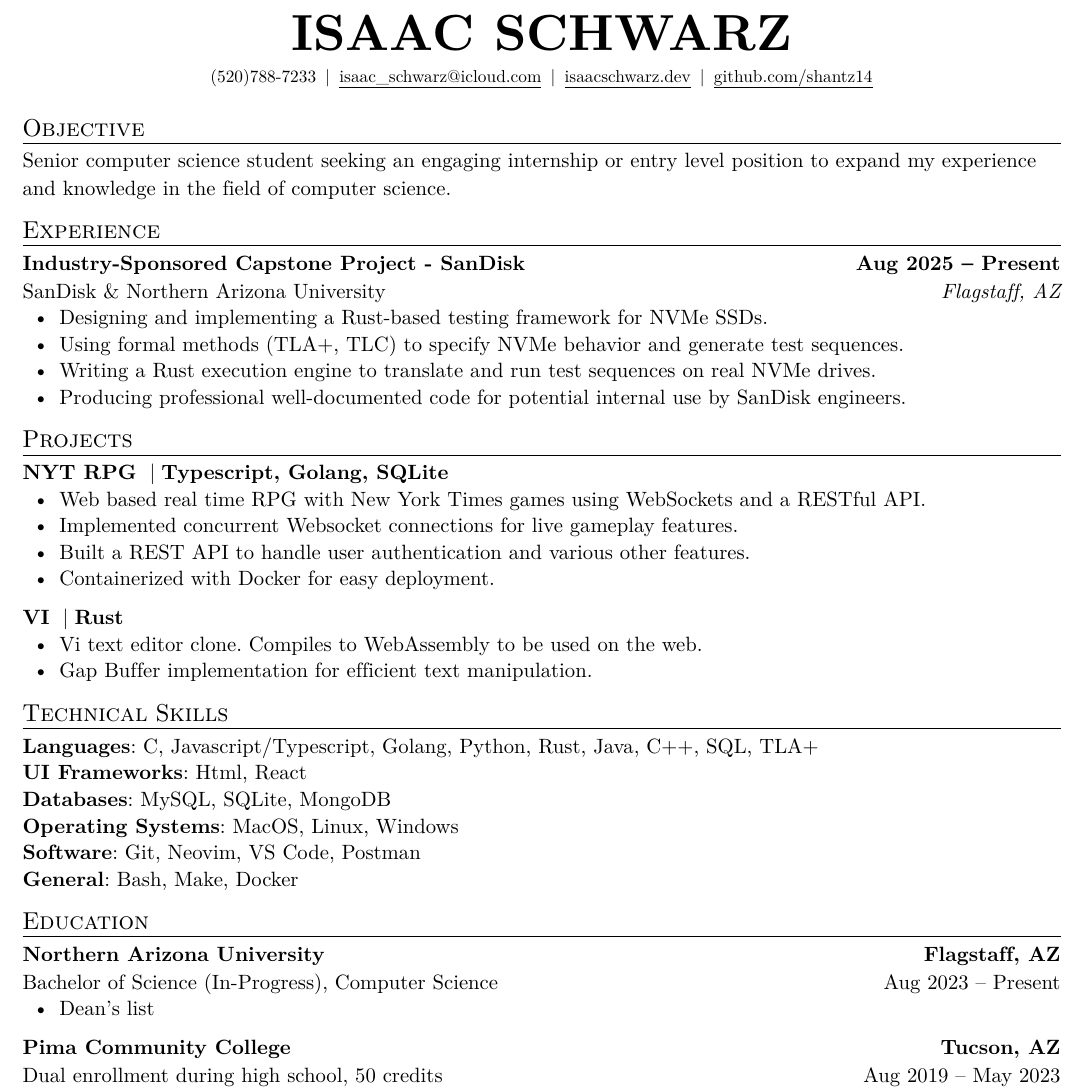
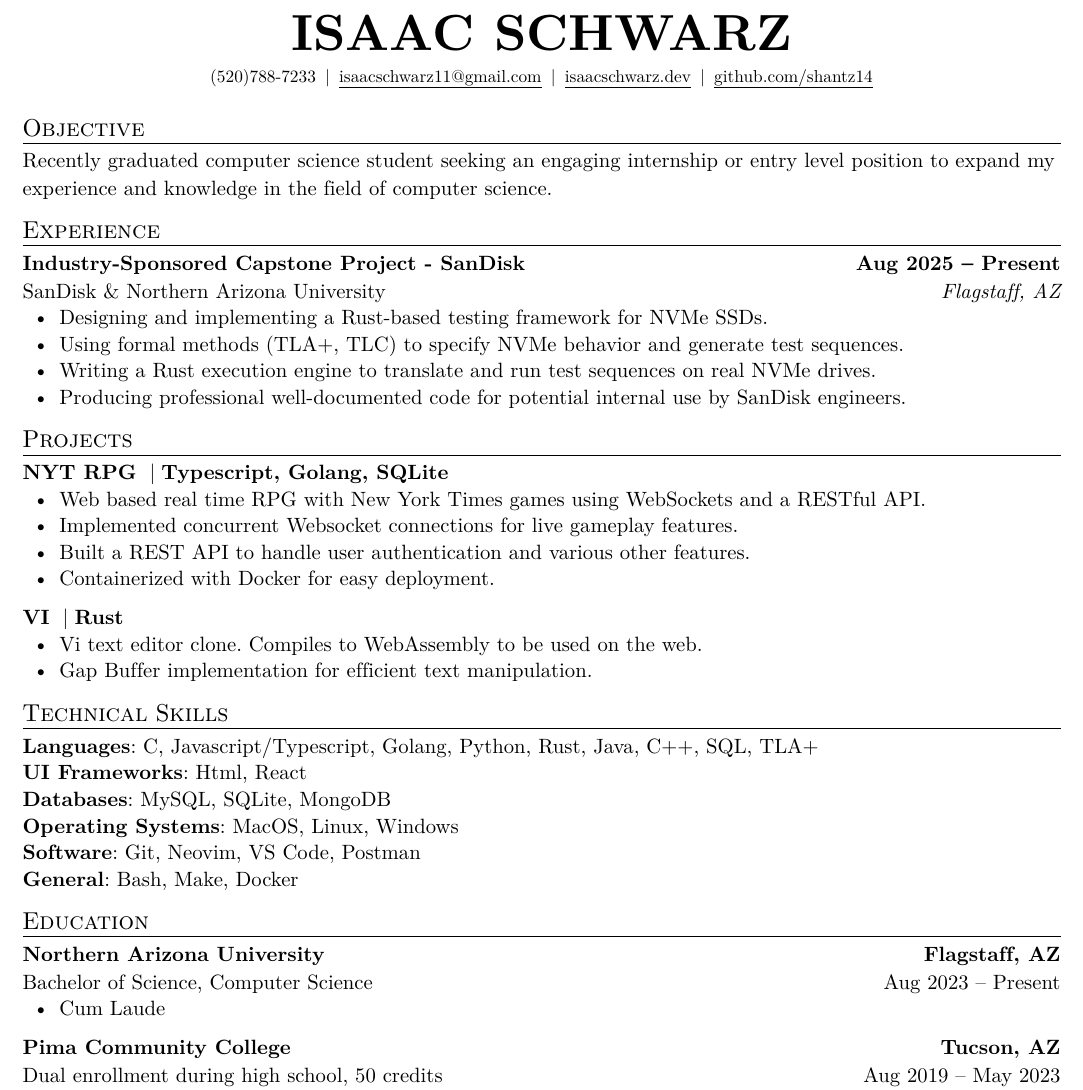
Before and after one commit to shantz14/resume, a Typst document (IsaacSchwarz.typ): part of the page, cut so that both start at the same text. The pictures show the PDF file IsaacSchwarz.pdf that the author committed with the source.

Commit message:
graduated

```diff
--- a/IsaacSchwarz.typ
+++ b/IsaacSchwarz.typ
@@ -2,7 +2,7 @@
 
 #let name = "Isaac Schwarz"
 #let phone = "(520)788-7233"
-#let email = "isaac_schwarz@icloud.com"
+#let email = "isaacschwarz11@gmail.com"
 #let github = "shantz14"
 #let personal-site = "isaacschwarz.dev"
 
@@ -19,7 +19,7 @@
 )
 
 #custom-title("Objective")[
-  Senior computer science student seeking an engaging internship or entry level position to expand my experience and knowledge in the field of computer science.
+  Recently graduated computer science student seeking an engaging internship or entry level position to expand my experience and knowledge in the field of computer science.
 ]
 
 #custom-title("Experience")[
@@ -71,11 +71,11 @@
 #custom-title("Education")[
   #education-heading(
     "Northern Arizona University", "Flagstaff, AZ",
-    "Bachelor of Science (In-Progress)", "Computer Science",
+    "Bachelor of Science", "Computer Science",
     datetime(year: 2023, month: 8, day: 1),
     datetime(year: 2026, month: 5,  day: 1)
   )[
-    - Dean's list
+    - Cum Laude
   ]
   #education-heading(
     "Pima Community College", "Tucson, AZ",
```
Also changed, not shown: IsaacSchwarz.pdf.
